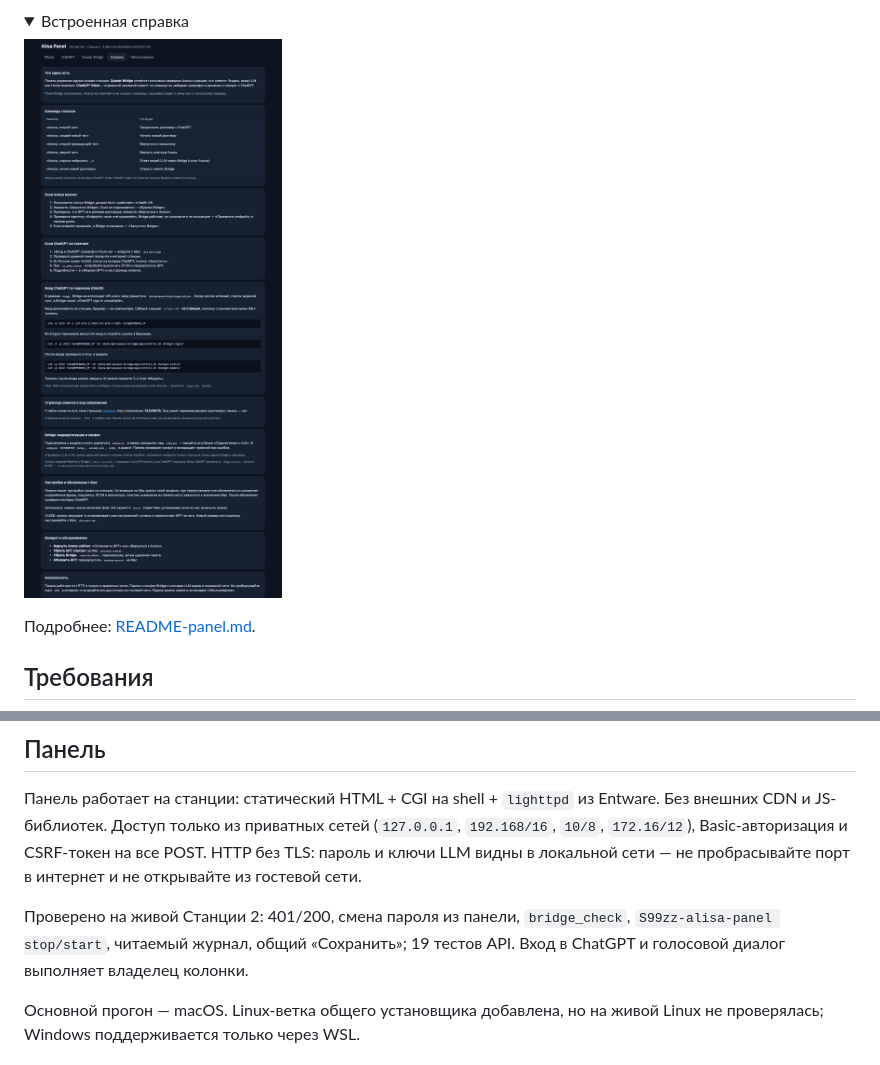
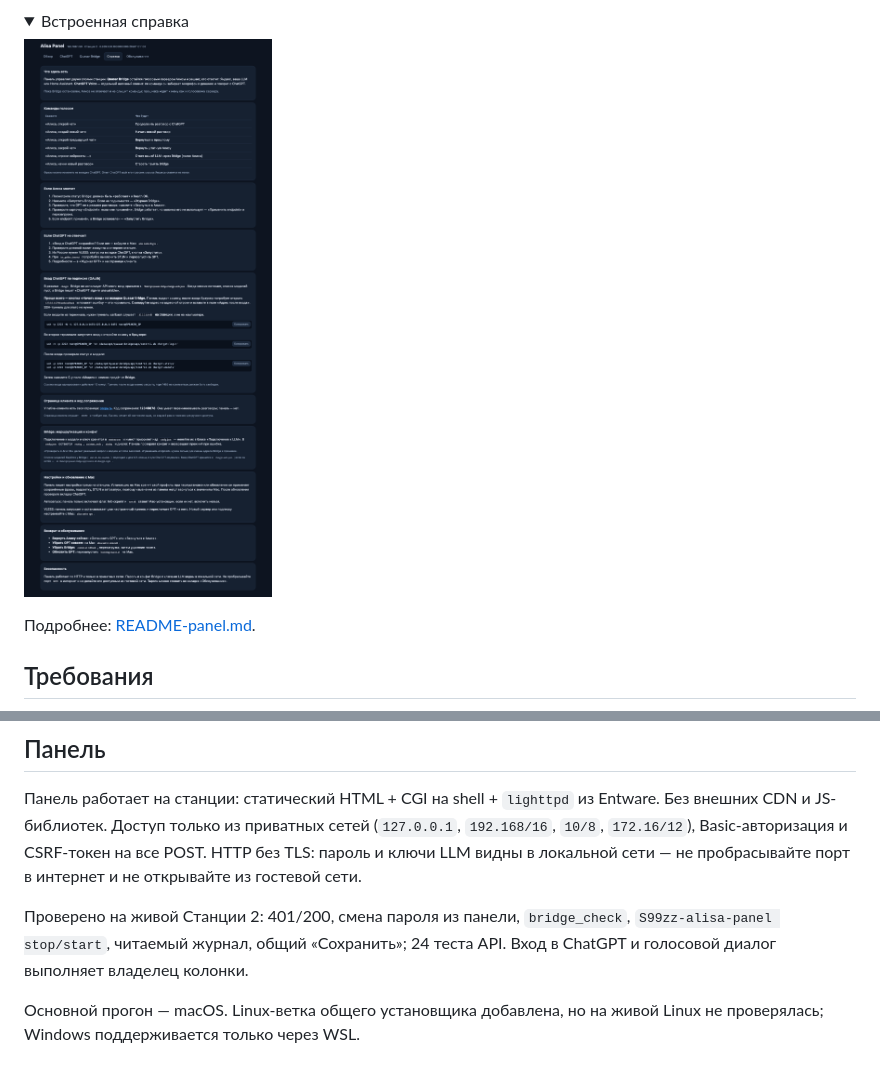
Before and after one commit to alebastr12/hackalice-toolkit, a Markdown page: README.md, 2 parts joined by grey strips. GitHub-like rendering; pictures changed too: docs/screenshots/help.png; folded sections open.

```diff
--- a/README.md
+++ b/README.md
@@ -173,7 +183,7 @@ curl -fL -o /tmp/install-quasar-bridge.sh \
 порт в интернет и не открывайте из гостевой сети.
 
 Проверено на живой Станции 2: 401/200, смена пароля из панели, `bridge_check`,
-`S99zz-alisa-panel stop/start`, читаемый журнал, общий «Сохранить»; 19 тестов API.
+`S99zz-alisa-panel stop/start`, читаемый журнал, общий «Сохранить»; 24 теста API.
 Вход в ChatGPT и голосовой диалог выполняет владелец колонки.
 
 Основной прогон — macOS. Linux-ветка общего установщика добавлена, но на живой Linux
```
Also changed, not shown: other parts of README.md (+12 -2 lines), README-panel.md (+8 -6 lines), docs/screenshots/bridge.png, docs/screenshots/login.png (added), 4 other files.
